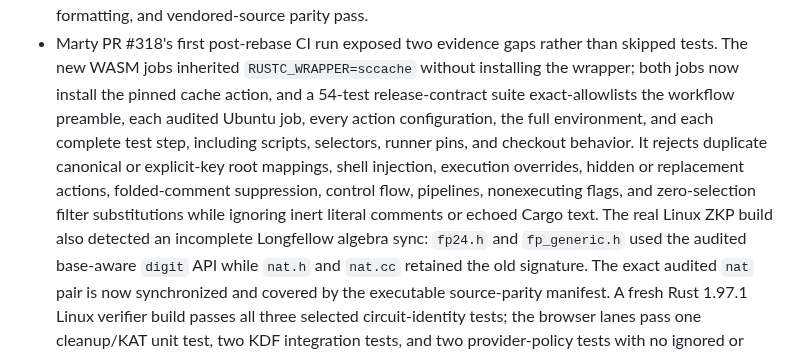
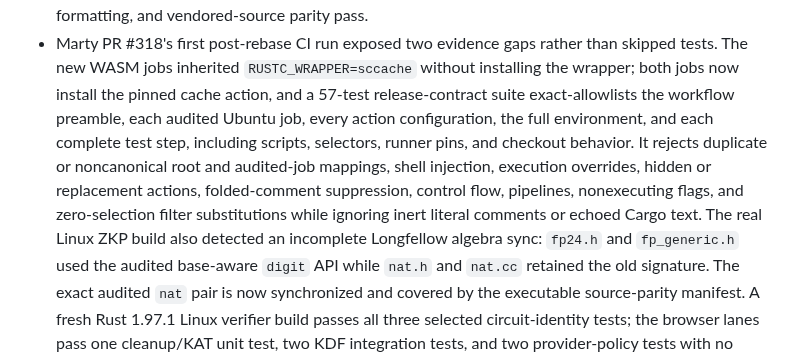
Before and after one commit to ElevenID/marty-core, a Markdown page: docs/architecture/crypto-audit-followups-2026-09-07.md, the part around the change. Drawn GitHub-style.

Commit message:
docs: record audited job uniqueness

```diff
--- a/docs/architecture/crypto-audit-followups-2026-09-07.md
+++ b/docs/architecture/crypto-audit-followups-2026-09-07.md
@@ -206,15 +206,16 @@ different locations require fresh review rather than relying on this triage.
 - Marty PR #318's first post-rebase CI run exposed two evidence gaps rather than
   skipped tests. The new WASM jobs inherited `RUSTC_WRAPPER=sccache` without
   installing the wrapper; both jobs now install the pinned cache action, and a
-  54-test release-contract suite exact-allowlists the workflow preamble, each
+  57-test release-contract suite exact-allowlists the workflow preamble, each
   audited Ubuntu job, every action configuration, the full environment, and each
   complete test step, including scripts, selectors, runner pins, and checkout
-  behavior. It rejects duplicate canonical or explicit-key root mappings, shell
-  injection, execution overrides, hidden or replacement actions, folded-comment
-  suppression, control flow, pipelines, nonexecuting flags, and zero-selection
+  behavior. It rejects duplicate or noncanonical root and audited-job mappings,
+  shell injection, execution overrides, hidden or replacement actions,
+  folded-comment suppression, control flow, pipelines, nonexecuting flags, and
+  zero-selection
   filter substitutions while ignoring inert literal comments or echoed Cargo
-  text. The real Linux ZKP build
-  also detected an incomplete Longfellow algebra sync:
+  text. The real Linux ZKP build also detected an incomplete Longfellow algebra
+  sync:
   `fp24.h` and `fp_generic.h` used the audited base-aware `digit` API while
   `nat.h` and `nat.cc` retained the old signature. The exact audited `nat` pair is
   now synchronized and covered by the executable source-parity manifest. A fresh
```
